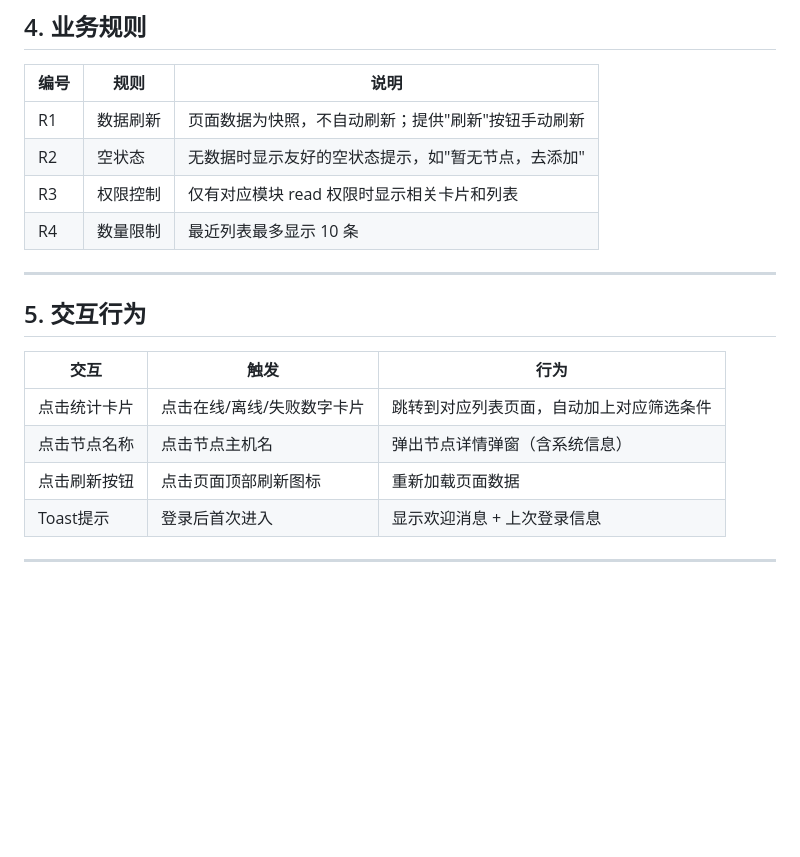
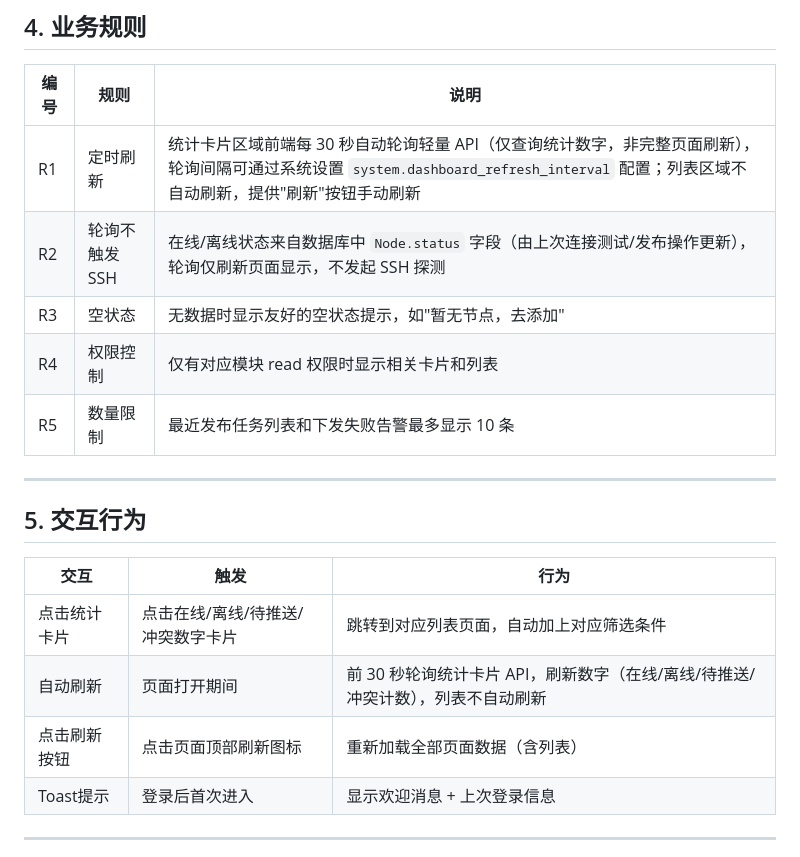
Before and after one commit to zerotocode398/mngxops, a Markdown page: .trae/docs_v1/01_dashboard.md, the part around one of its changes. Rendered like a GitHub page; blank space fills up the shorter version.

```diff
--- a/.trae/docs_v1/01_dashboard.md
+++ b/.trae/docs_v1/01_dashboard.md
@@ -115,10 +120,11 @@
 
 | 编号 | 规则 | 说明 |
 |------|------|------|
-| R1 | 数据刷新 | 页面数据为快照，不自动刷新；提供"刷新"按钮手动刷新 |
-| R2 | 空状态 | 无数据时显示友好的空状态提示，如"暂无节点，去添加" |
-| R3 | 权限控制 | 仅有对应模块 read 权限时显示相关卡片和列表 |
-| R4 | 数量限制 | 最近列表最多显示 10 条 |
+| R1 | 定时刷新 | 统计卡片区域前端每 30 秒自动轮询轻量 API（仅查询统计数字，非完整页面刷新），轮询间隔可通过系统设置 `system.dashboard_refresh_interval` 配置；列表区域不自动刷新，提供"刷新"按钮手动刷新 |
+| R2 | 轮询不触发 SSH | 在线/离线状态来自数据库中 `Node.status` 字段（由上次连接测试/发布操作更新），轮询仅刷新页面显示，不发起 SSH 探测 |
+| R3 | 空状态 | 无数据时显示友好的空状态提示，如"暂无节点，去添加" |
+| R4 | 权限控制 | 仅有对应模块 read 权限时显示相关卡片和列表 |
+| R5 | 数量限制 | 最近发布任务列表和下发失败告警最多显示 10 条 |
 
 ---
 
@@ -126,9 +132,9 @@
 
 | 交互 | 触发 | 行为 |
 |------|------|------|
-| 点击统计卡片 | 点击在线/离线/失败数字卡片 | 跳转到对应列表页面，自动加上对应筛选条件 |
-| 点击节点名称 | 点击节点主机名 | 弹出节点详情弹窗（含系统信息） |
-| 点击刷新按钮 | 点击页面顶部刷新图标 | 重新加载页面数据 |
+| 点击统计卡片 | 点击在线/离线/待推送/冲突数字卡片 | 跳转到对应列表页面，自动加上对应筛选条件 |
+| 自动刷新 | 页面打开期间 | 前 30 秒轮询统计卡片 API，刷新数字（在线/离线/待推送/冲突计数），列表不自动刷新 |
+| 点击刷新按钮 | 点击页面顶部刷新图标 | 重新加载全部页面数据（含列表） |
 | Toast提示 | 登录后首次进入 | 显示欢迎消息 + 上次登录信息 |
 
 ---
```
Also changed, not shown: other parts of .trae/docs_v1/01_dashboard.md (+46 -41 lines).
